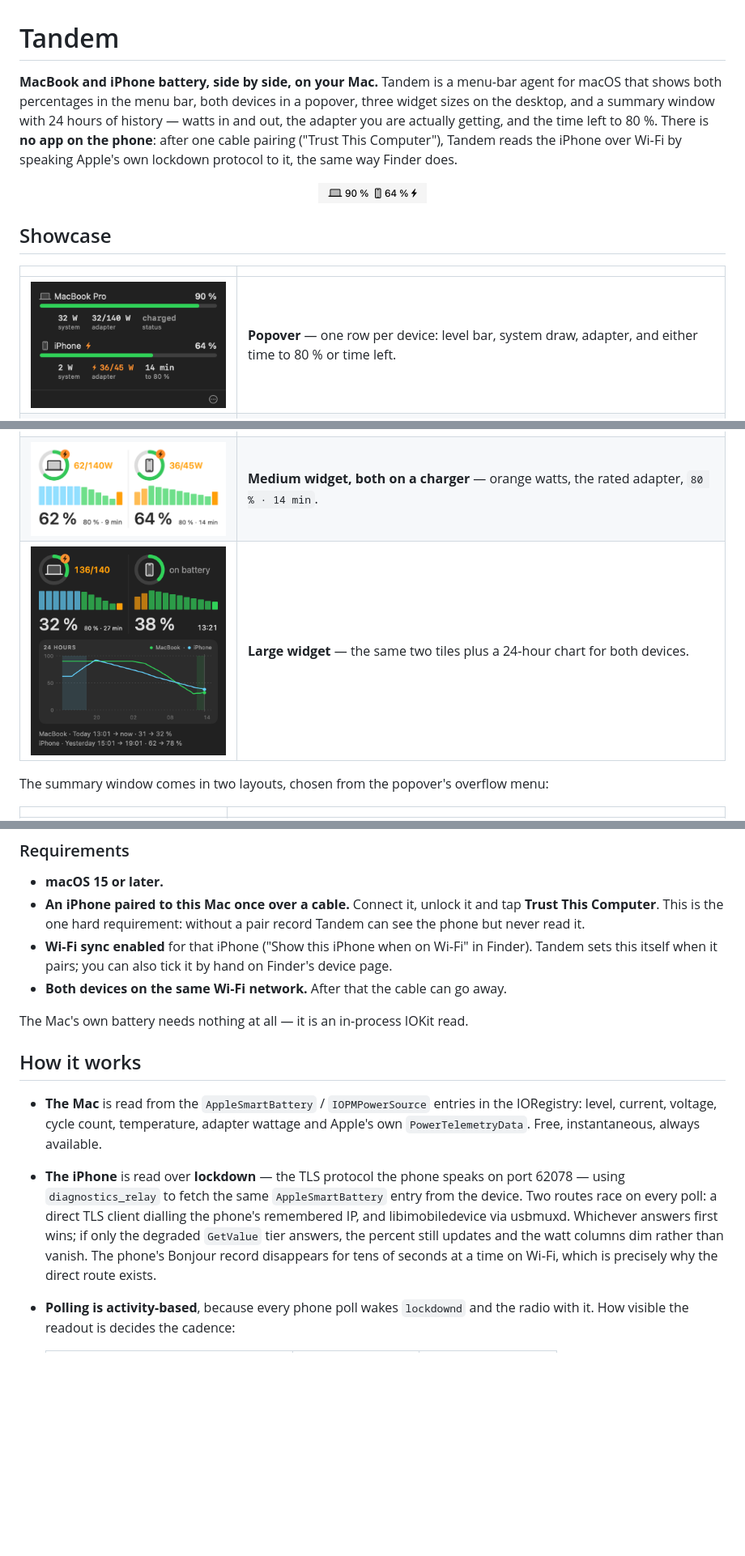
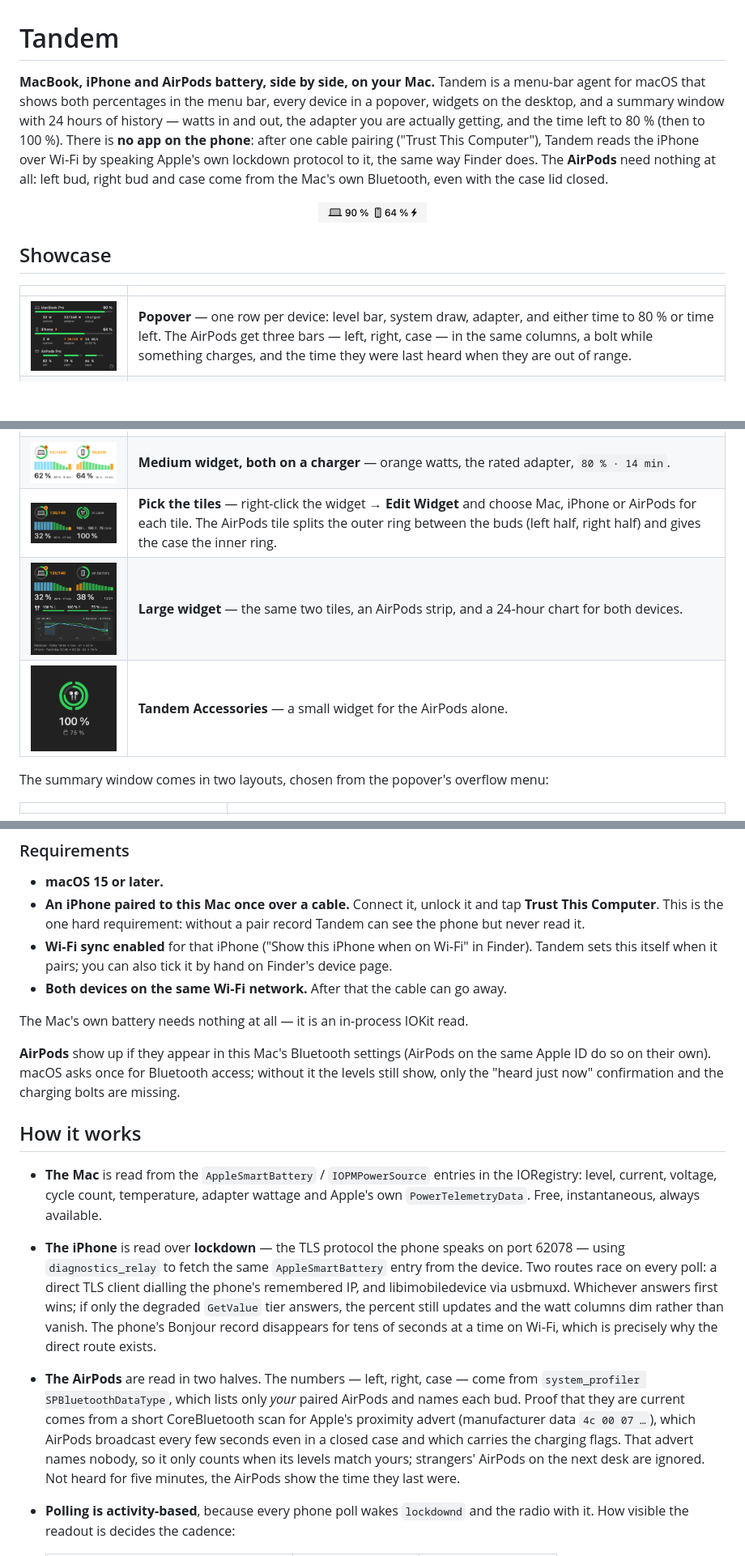
Before and after one commit to Anato-Lich/Tandem, a Markdown page: README.md, 3 parts joined by grey strips. Shown at 81% size. GitHub-like rendering; pictures changed too: docs/popover.png, docs/widget-accessories.png (added), docs/widget-large.png; blank space fills up the shorter version.

```diff
--- a/README.md
+++ b/README.md
@@ -1,12 +1,14 @@
 # Tandem
 
-**MacBook and iPhone battery, side by side, on your Mac.** Tandem is a menu-bar
-agent for macOS that shows both percentages in the menu bar, both devices in a
-popover, three widget sizes on the desktop, and a summary window with 24 hours
+**MacBook, iPhone and AirPods battery, side by side, on your Mac.** Tandem is a
+menu-bar agent for macOS that shows both percentages in the menu bar, every
+device in a popover, widgets on the desktop, and a summary window with 24 hours
 of history — watts in and out, the adapter you are actually getting, and the
-time left to 80 %. There is **no app on the phone**: after one cable pairing
-("Trust This Computer"), Tandem reads the iPhone over Wi‑Fi by speaking Apple's
-own lockdown protocol to it, the same way Finder does.
+time left to 80 % (then to 100 %). There is **no app on the phone**: after one
+cable pairing ("Trust This Computer"), Tandem reads the iPhone over Wi‑Fi by
+speaking Apple's own lockdown protocol to it, the same way Finder does. The
+**AirPods** need nothing at all: left bud, right bud and case come from the
+Mac's own Bluetooth, even with the case lid closed.
 
 <p align="center">
   <img src="docs/menubar.png" alt="The menu-bar label: both percentages, a bolt for whatever is charging" width="134">
@@ -16,11 +18,13 @@ own lockdown protocol to it, the same way Finder does.
 
 | | |
 |---|---|
-| <img src="docs/popover.png" alt="The popover" width="300"> | **Popover** — one row per device: level bar, system draw, adapter, and either time to 80 % or time left. |
+| <img src="docs/popover.png" alt="The popover" width="300"> | **Popover** — one row per device: level bar, system draw, adapter, and either time to 80 % or time left. The AirPods get three bars — left, right, case — in the same columns, a bolt while something charges, and the time they were last heard when they are out of range. |
 | <img src="docs/widget-small.png" alt="Small widget" width="150"> <img src="docs/widget-small-charging.png" alt="Small widget, charging" width="150"> | **Small widget** — nested rings, Mac outside and iPhone inside; charging on the right. |
 | <img src="docs/widget-medium.png" alt="Medium widget" width="320"> | **Medium widget** — a ring, the wattage, the percent and the status for each device. |
 | <img src="docs/widget-medium-charging.png" alt="Medium widget, charging" width="320"> | **Medium widget, both on a charger** — orange watts, the rated adapter, `80 % · 14 min`. |
-| <img src="docs/widget-large.png" alt="Large widget" width="320"> | **Large widget** — the same two tiles plus a 24‑hour chart for both devices. |
+| <img src="docs/widget-medium-airpods.png" alt="Medium widget with the AirPods tile" width="320"> | **Pick the tiles** — right-click the widget → **Edit Widget** and choose Mac, iPhone or AirPods for each tile. The AirPods tile splits the outer ring between the buds (left half, right half) and gives the case the inner ring. |
+| <img src="docs/widget-large.png" alt="Large widget" width="320"> | **Large widget** — the same two tiles, an AirPods strip, and a 24‑hour chart for both devices. |
+| <img src="docs/widget-accessories.png" alt="Accessories widget" width="150"> | **Tandem Accessories** — a small widget for the AirPods alone. |
 
 The summary window comes in two layouts, chosen from the popover's overflow
 menu:
@@ -73,6 +77,11 @@ and the repository ships no picture of anyone's desktop.
 
 The Mac's own battery needs nothing at all — it is an in-process IOKit read.
 
+**AirPods** show up if they appear in this Mac's Bluetooth settings (AirPods on
+the same Apple ID do so on their own). macOS asks once for Bluetooth access;
+without it the levels still show, only the "heard just now" confirmation and
+the charging bolts are missing.
+
 ## How it works
 
 - **The Mac** is read from the `AppleSmartBattery` / `IOPMPowerSource` entries
@@ -87,6 +96,14 @@ The Mac's own battery needs nothing at all — it is an in-process IOKit read.
   tier answers, the percent still updates and the watt columns dim rather than
   vanish. The phone's Bonjour record disappears for tens of seconds at a time
   on Wi‑Fi, which is precisely why the direct route exists.
+- **The AirPods** are read in two halves. The numbers — left, right, case —
+  come from `system_profiler SPBluetoothDataType`, which lists only *your*
+  paired AirPods and names each bud. Proof that they are current comes from a
+  short CoreBluetooth scan for Apple's proximity advert (manufacturer data
+  `4c 00 07 …`), which AirPods broadcast every few seconds even in a closed case
+  and which carries the charging flags. That advert names nobody, so it only
+  counts when its levels match yours; strangers' AirPods on the next desk are
+  ignored. Not heard for five minutes, the AirPods show the time they last were.
 - **Polling is activity-based**, because every phone poll wakes `lockdownd` and
   the radio with it. How visible the readout is decides the cadence:
 
```
Also changed, not shown: other parts of README.md (+30 -10 lines), 1 other file.
